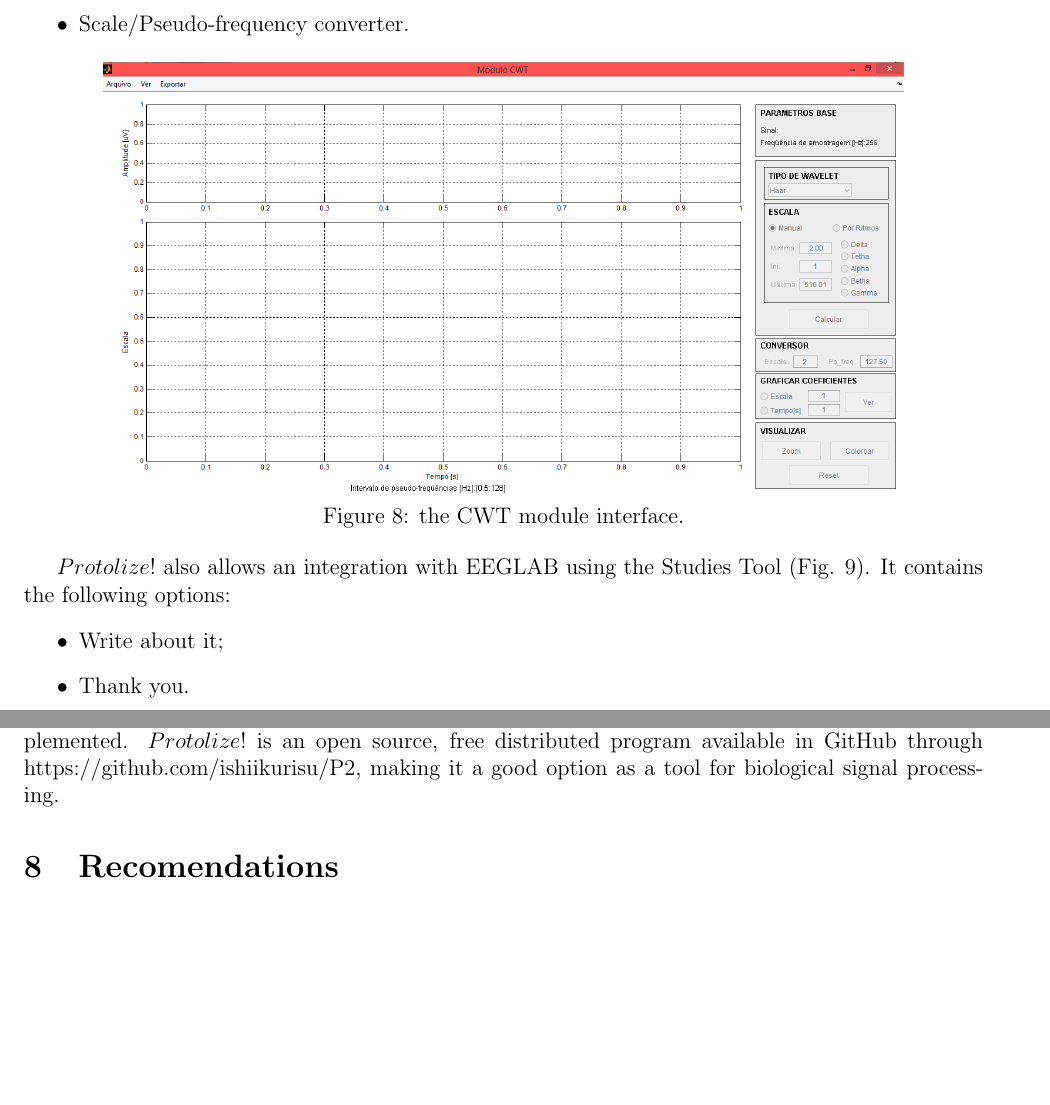
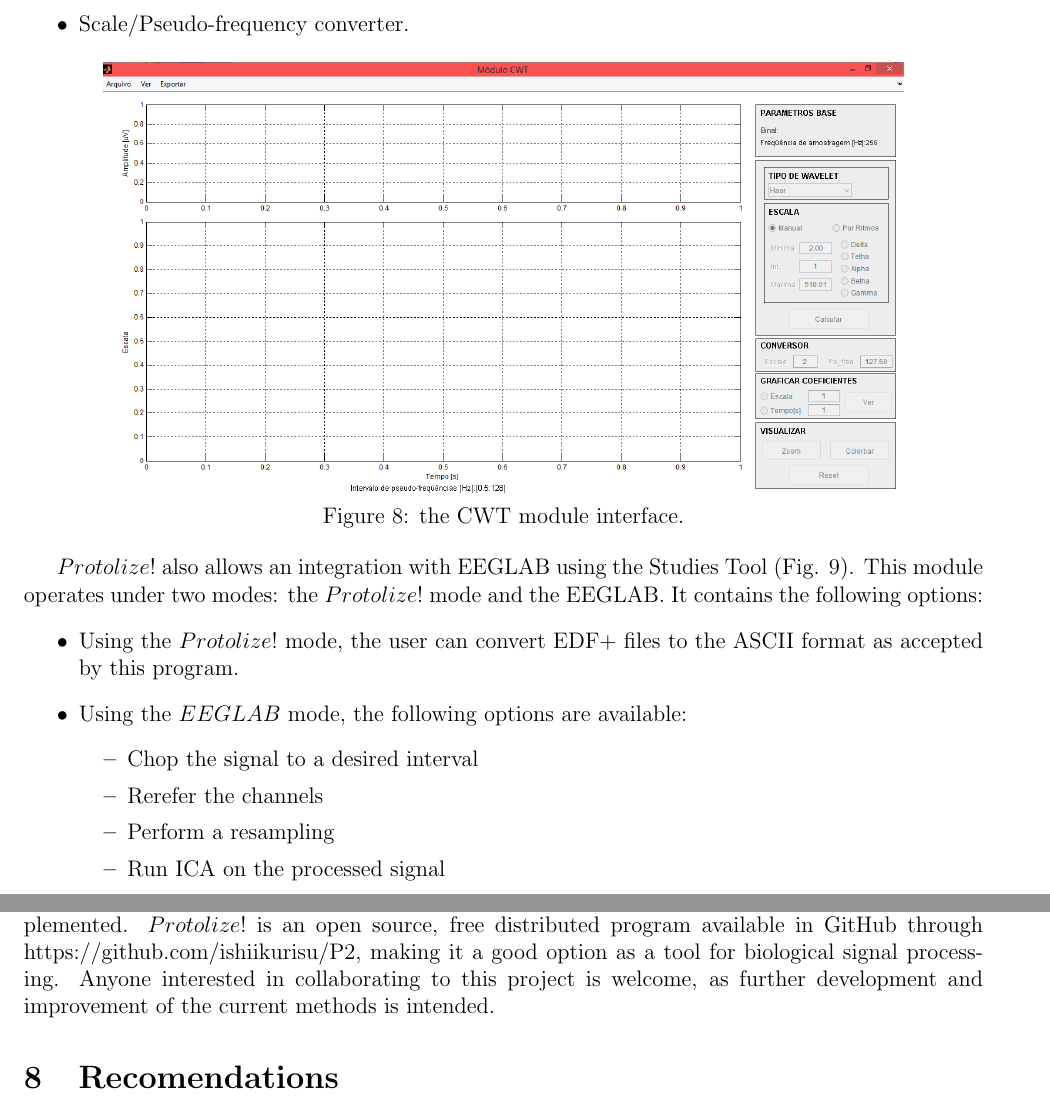
Before and after one commit to lab-neuro-comp/P2, a LaTeX paper (papers/protolize.tex): two parts of pages 8 and 10 of 12, joined at a grey line, cut so that both start at the same text, the shorter picture padded with empty space. Compiled offline with pdfLaTeX.

Commit message:
Adding information about the studies module to paper

```diff
--- a/papers/protolize.tex
+++ b/papers/protolize.tex
@@ -194,10 +194,16 @@ The CWT module (Fig. 8) offers the following options:
 Figure 8: the CWT module interface.
 \end{center}
 
-$Protolize!$ also allows an integration with EEGLAB using the Studies Tool (Fig. 9). It contains the following options:
+$Protolize!$ also allows an integration with EEGLAB using the Studies Tool (Fig. 9). This module operates under two modes: the $Protolize!$ mode and the EEGLAB. It contains the following options:
 \begin{itemize}
-\item Write about it;
-\item Thank you.
+\item Using the $Protolize!$ mode, the user can convert EDF+ files to the ASCII format as accepted by this program.
+\item Using the $EEGLAB$ mode, the following options are available:
+    \begin{itemize}
+    \item Chop the signal to a desired interval
+    \item Rerefer the channels
+    \item Perform a resampling
+    \item Run ICA on the processed signal
+    \end{itemize}
 \end{itemize}
 \begin{center}
 \includegraphics[width=15cm]{cwt.png}
@@ -222,7 +230,7 @@ To run $Protolize!$, Matlab® R2010b or newer is necessary and a computer with a
 
 \section{Advantages and availability}
 
-$Protolize!$ is a powerful tool in frequency domain analysis. It allows noise reduction, main frequency components identification, calculation of main EEG rhythms power, time-frequency analysis and multi-resolution analysis. In spite of the pre-defined options for EEG analysis, $Protolize!$ is not limited to this signal and can be used to analyze other kinds of signals as well. There are several computational tools for biological signal analysis commercially available [19] but they normally have a high cost or are linked to specific equipment or offer less analysis methods implemented. $Protolize!$ is an open source, free distributed program available in GitHub through https://github.com/ishiikurisu/P2, making it a good option as a tool for biological signal processing.
+$Protolize!$ is a powerful tool in frequency domain analysis. It allows noise reduction, main frequency components identification, calculation of main EEG rhythms power, time-frequency analysis and multi-resolution analysis. In spite of the pre-defined options for EEG analysis, $Protolize!$ is not limited to this signal and can be used to analyze other kinds of signals as well. There are several computational tools for biological signal analysis commercially available [19] but they normally have a high cost or are linked to specific equipment or offer less analysis methods implemented. $Protolize!$ is an open source, free distributed program available in GitHub through https://github.com/ishiikurisu/P2, making it a good option as a tool for biological signal processing. Anyone interested in collaborating to this project is welcome, as further development and improvement of the current methods is intended.
 
 \section{Recomendations}
 
```
Also changed, not shown: papers/protolize.pdf, papers/protolize.tex (6 more changed lines), 1 other file.
